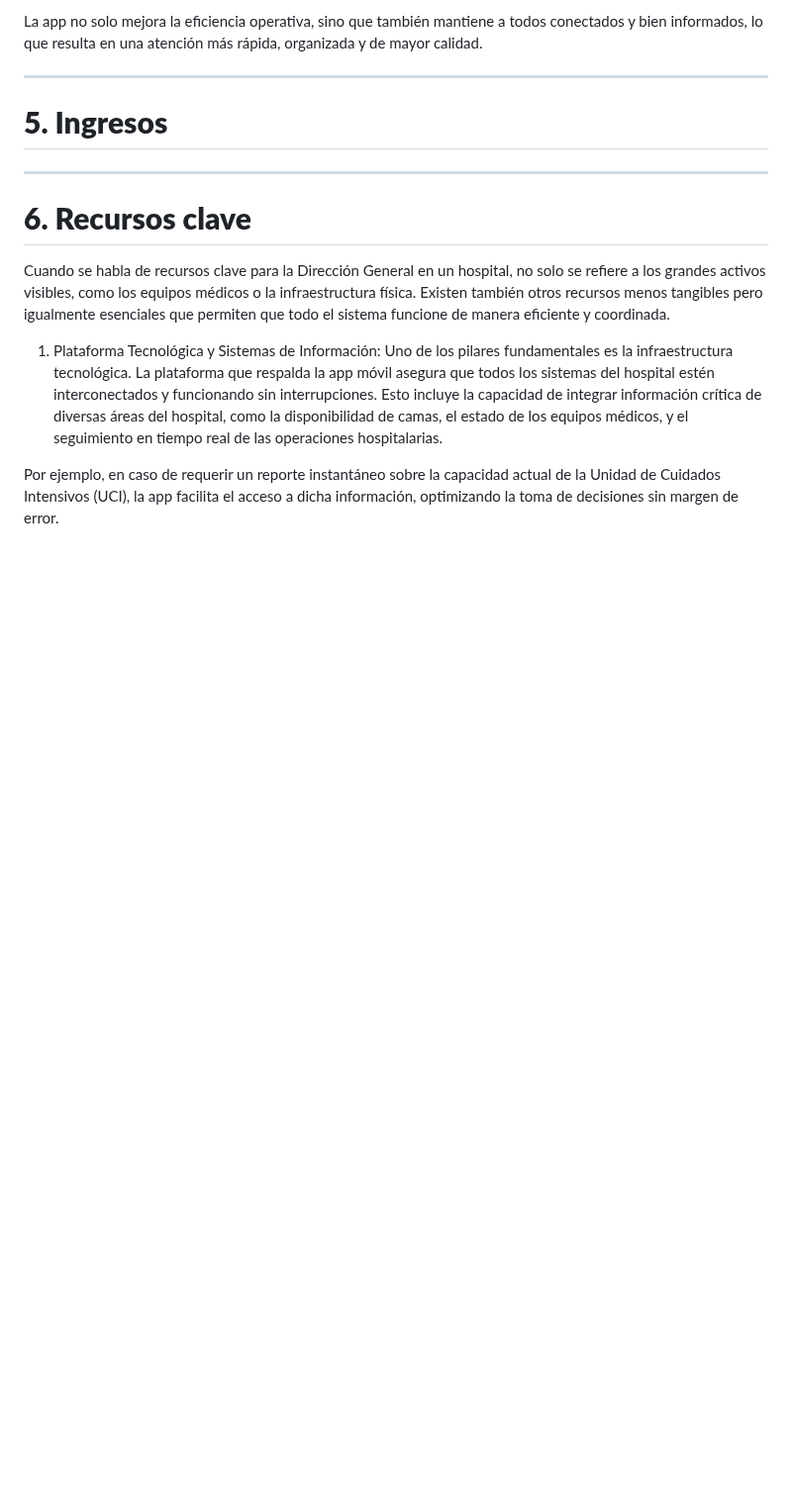
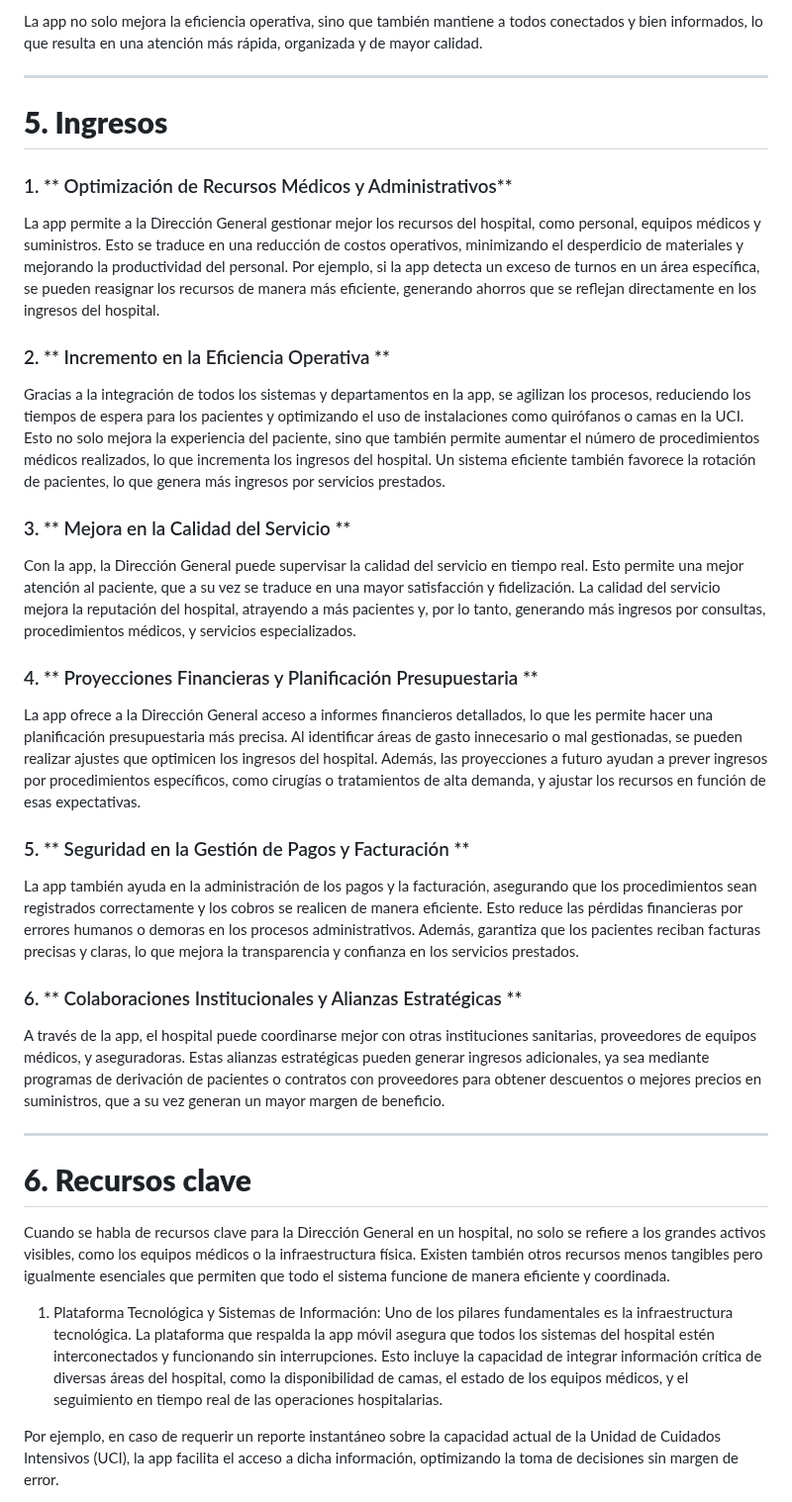
Before and after one commit to Jack3232565/Proyecot-de-Unidad-Desarrollo-Movil-integral-10, a Markdown page: canvas model/avance modelo canvas.md, the part around the change. Shown at 99% size. Rendered like a GitHub page; blank space fills up the shorter version.

Commit message:
Realizacion de ingresos en el modelo canva

```diff
--- a/canvas model/avance modelo canvas.md
+++ b/canvas model/avance modelo canvas.md
@@ -109,7 +109,23 @@ La app no solo mejora la eficiencia operativa, sino que también mantiene a todo
 
 # **5. Ingresos**
 
+### 1. ** Optimización de Recursos Médicos y Administrativos**
+La app permite a la Dirección General gestionar mejor los recursos del hospital, como personal, equipos médicos y suministros. Esto se traduce en una reducción de costos operativos, minimizando el desperdicio de materiales y mejorando la productividad del personal. Por ejemplo, si la app detecta un exceso de turnos en un área específica, se pueden reasignar los recursos de manera más eficiente, generando ahorros que se reflejan directamente en los ingresos del hospital.
 
+### 2. ** Incremento en la Eficiencia Operativa **
+Gracias a la integración de todos los sistemas y departamentos en la app, se agilizan los procesos, reduciendo los tiempos de espera para los pacientes y optimizando el uso de instalaciones como quirófanos o camas en la UCI. Esto no solo mejora la experiencia del paciente, sino que también permite aumentar el número de procedimientos médicos realizados, lo que incrementa los ingresos del hospital. Un sistema eficiente también favorece la rotación de pacientes, lo que genera más ingresos por servicios prestados.
+
+### 3. ** Mejora en la Calidad del Servicio **
+Con la app, la Dirección General puede supervisar la calidad del servicio en tiempo real. Esto permite una mejor atención al paciente, que a su vez se traduce en una mayor satisfacción y fidelización. La calidad del servicio mejora la reputación del hospital, atrayendo a más pacientes y, por lo tanto, generando más ingresos por consultas, procedimientos médicos, y servicios especializados.
+
+### 4. ** Proyecciones Financieras y Planificación Presupuestaria **
+La app ofrece a la Dirección General acceso a informes financieros detallados, lo que les permite hacer una planificación presupuestaria más precisa. Al identificar áreas de gasto innecesario o mal gestionadas, se pueden realizar ajustes que optimicen los ingresos del hospital. Además, las proyecciones a futuro ayudan a prever ingresos por procedimientos específicos, como cirugías o tratamientos de alta demanda, y ajustar los recursos en función de esas expectativas.
+
+### 5. ** Seguridad en la Gestión de Pagos y Facturación **
+La app también ayuda en la administración de los pagos y la facturación, asegurando que los procedimientos sean registrados correctamente y los cobros se realicen de manera eficiente. Esto reduce las pérdidas financieras por errores humanos o demoras en los procesos administrativos. Además, garantiza que los pacientes reciban facturas precisas y claras, lo que mejora la transparencia y confianza en los servicios prestados.
+
+### 6. ** Colaboraciones Institucionales y Alianzas Estratégicas **
+A través de la app, el hospital puede coordinarse mejor con otras instituciones sanitarias, proveedores de equipos médicos, y aseguradoras. Estas alianzas estratégicas pueden generar ingresos adicionales, ya sea mediante programas de derivación de pacientes o contratos con proveedores para obtener descuentos o mejores precios en suministros, que a su vez generan un mayor margen de beneficio.
 
 ---
 
```
